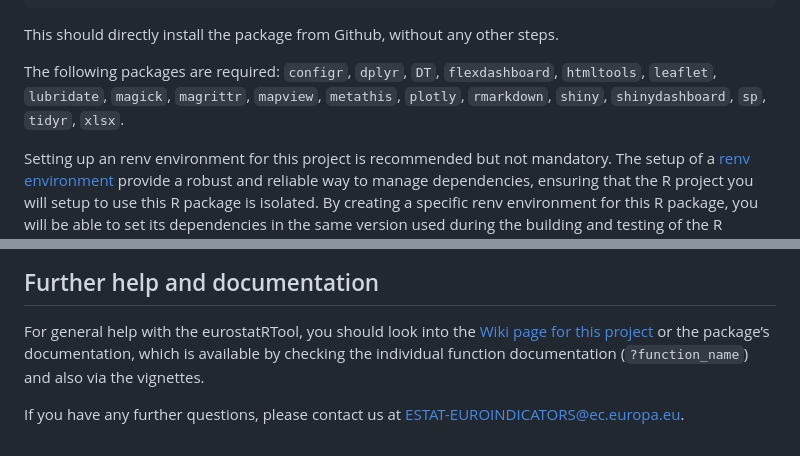
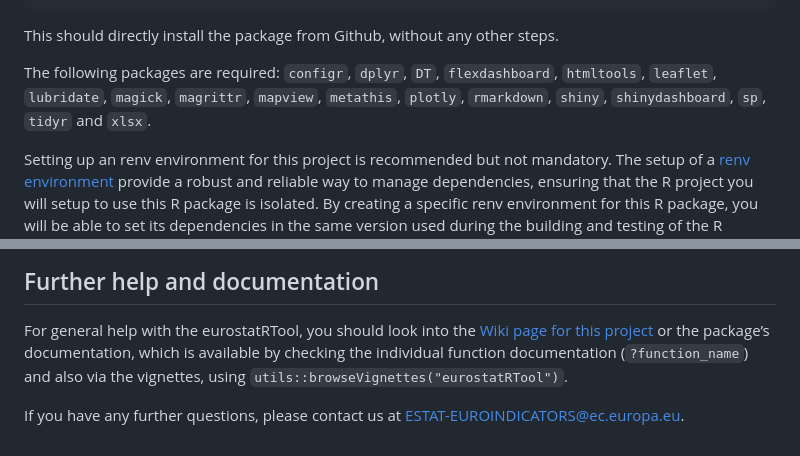
Before and after one commit to eurostat/eurostatRTool, a Markdown page: README.md, 2 parts joined by grey strips. Drawn GitHub-style.

```diff
--- a/README.md
+++ b/README.md
@@ -58,7 +58,7 @@ This should directly install the package from Github, without any other
 steps.
 
 The following packages are required: `configr`,  `dplyr`,  `DT`, `flexdashboard`, `htmltools`, `leaflet`, `lubridate`, `magick`,
-`magrittr`, `mapview`,  `metathis`, `plotly`, `rmarkdown`, `shiny`, `shinydashboard`, `sp`, `tidyr`, `xlsx`.
+`magrittr`, `mapview`,  `metathis`, `plotly`, `rmarkdown`, `shiny`, `shinydashboard`, `sp`, `tidyr` and `xlsx`.
 
 Setting up an renv environment for this project is recommended but not
 mandatory. The setup of a [renv environment](https://rstudio.github.io/renv) provide a robust and reliable way to
@@ -88,6 +88,6 @@ eurostatRTool::generate_dashboard("path/to/output/folder")
 
 For general help with the eurostatRTool, you should look into the [Wiki page for this project](https://github.com/eurostat/eurostatRTool/wiki)
 or the package’s documentation, which is available by checking the individual
-function documentation (`?function_name`) and also via the vignettes.
+function documentation (`?function_name`) and also via the vignettes, using `utils::browseVignettes("eurostatRTool")`.
 
 If you have any further questions, please contact us at [ESTAT-EUROINDICATORS@ec.europa.eu](mailto:ESTAT-EUROINDICATORS@ec.europa.eu).
```
